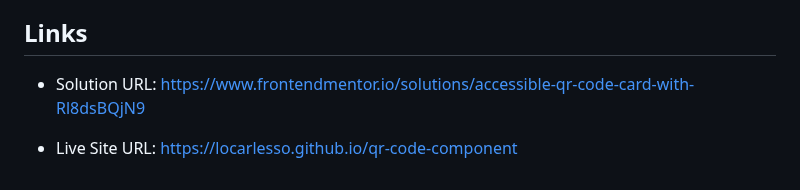
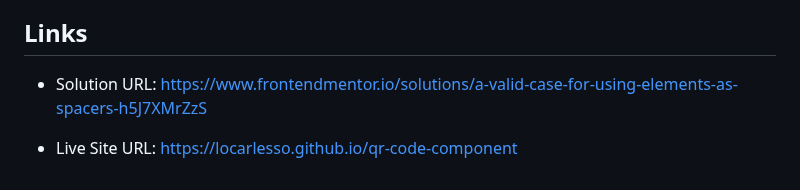
Before and after one commit to locarlesso/qr-code-component, a Markdown page: README.md, the part around the change. Drawn GitHub-style.

Commit message:
Update solution URL

```diff
--- a/README.md
+++ b/README.md
@@ -74,6 +74,6 @@ Although... there's a hack to make the grid version to work in the same way, usi
 
 ## Links
 
-- Solution URL: https://www.frontendmentor.io/solutions/accessible-qr-code-card-with-Rl8dsBQjN9
+- Solution URL: https://www.frontendmentor.io/solutions/a-valid-case-for-using-elements-as-spacers-h5J7XMrZzS
 
 - Live Site URL: https://locarlesso.github.io/qr-code-component
```
